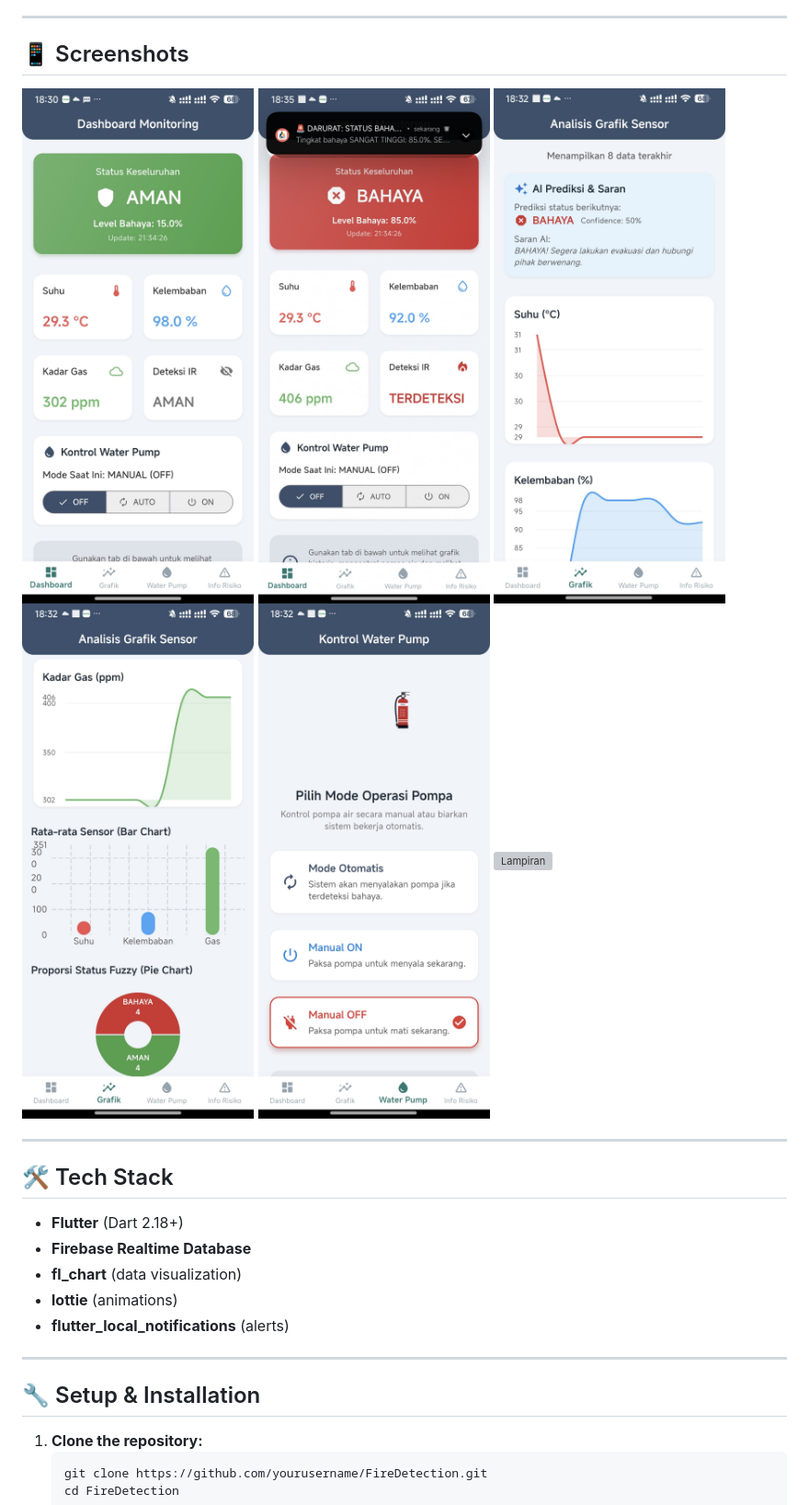
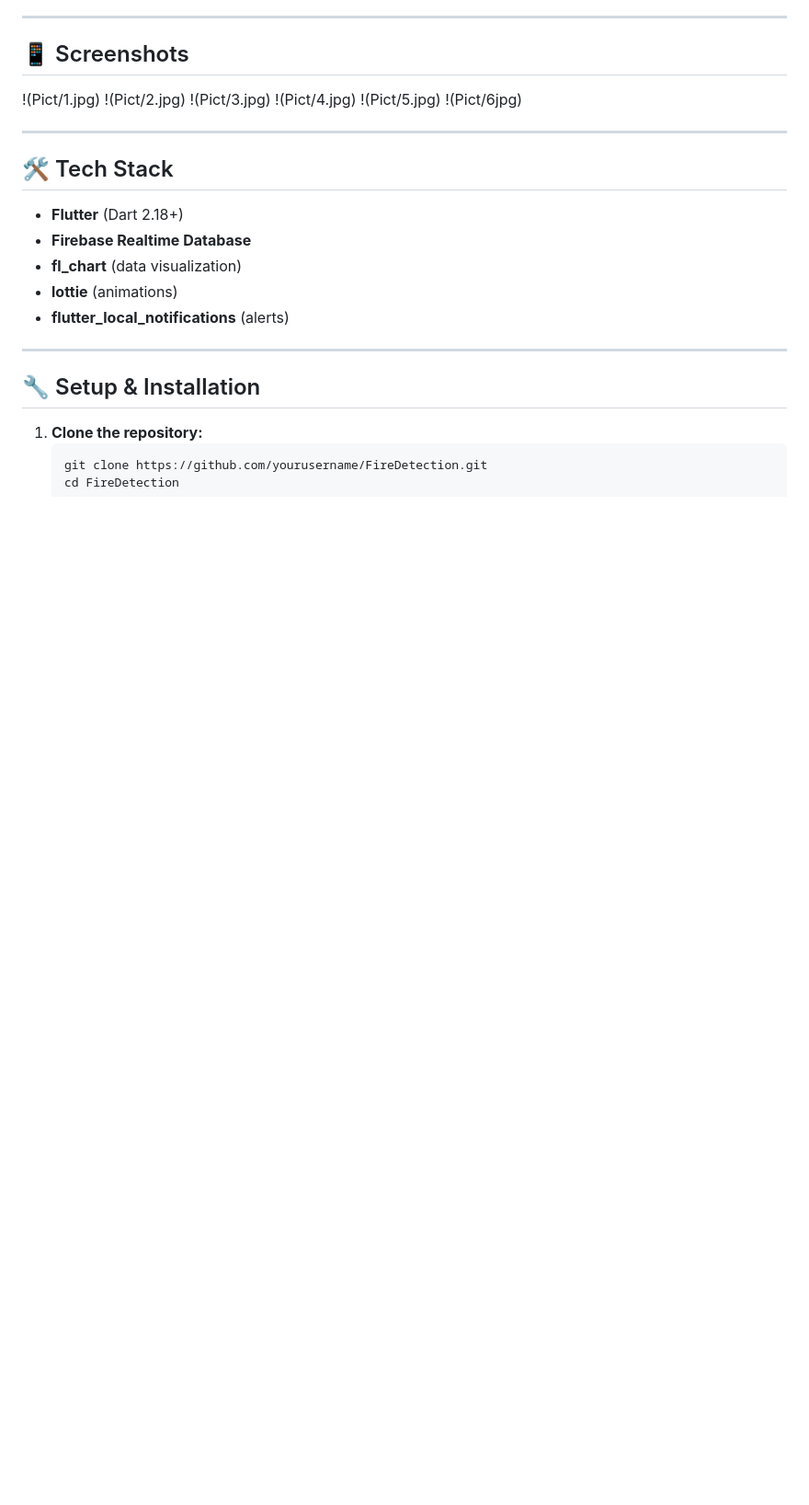
Before and after one commit to ulhaqjackyhaw/FireDetectionMonitoring, a Markdown page: README.md, the part around the change. Shown at 92% size. Rendered like a GitHub page; blank space fills up the shorter version; grey boxes are pictures that could not be loaded.

```diff
--- a/README.md
+++ b/README.md
@@ -44,12 +44,12 @@ A modern, smart, and minimalistic Flutter dashboard for real-time fire detection
 ## 📱 Screenshots
 
 
-![Lampiran](Pict/1.jpg)
-![Lampiran](Pict/2.jpg)
-![Lampiran](Pict/3.jpg)
-![Lampiran](Pict/4.jpg)
-![Lampiran](Pict/5.jpg)
-![Lampiran](Pict/6jpg)
+!(Pict/1.jpg)
+!(Pict/2.jpg)
+!(Pict/3.jpg)
+!(Pict/4.jpg)
+!(Pict/5.jpg)
+!(Pict/6jpg)
 
 
 
```
